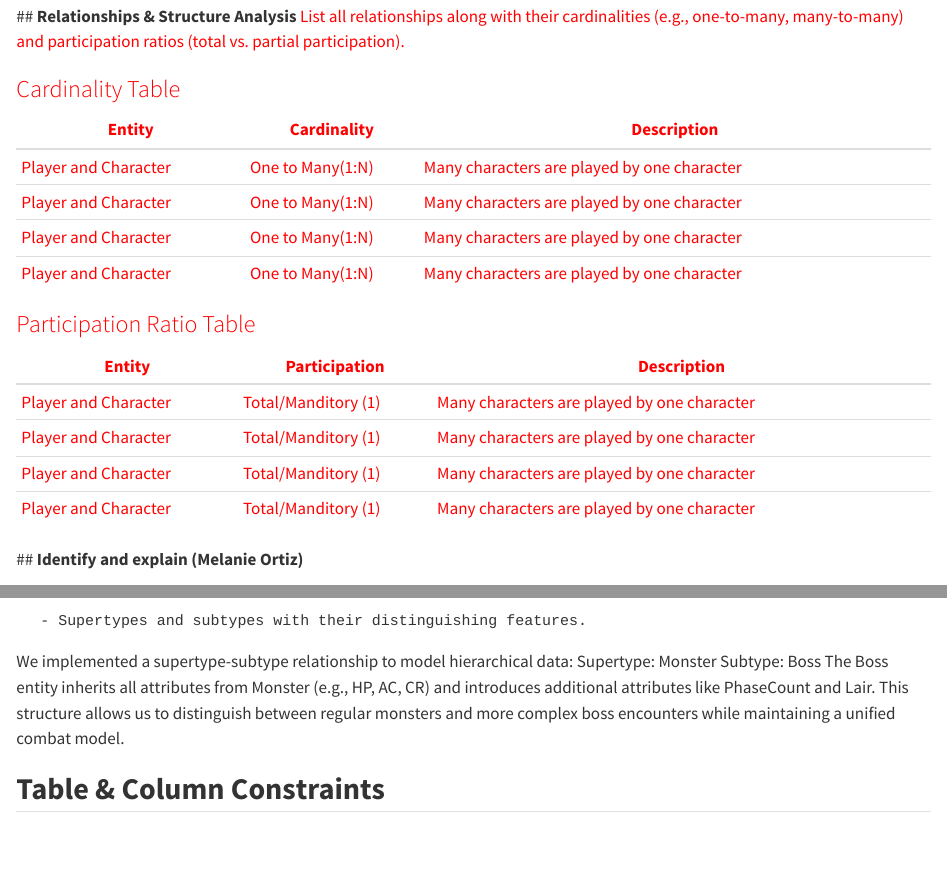
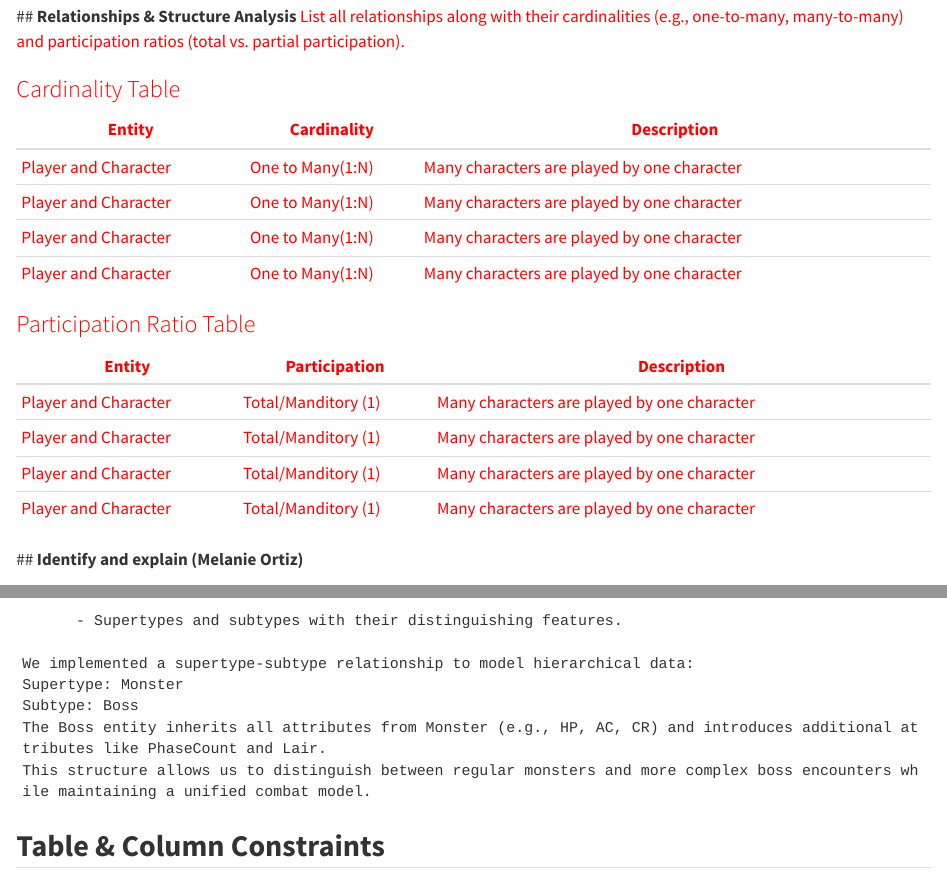
Before and after one commit to mszeihen/DatabaseProject-5725, a Quarto document (Phase3.qmd): the page in a window 1100 px wide, from 260 px down, and a second part further down, joined at a grey line. Rendered offline with R 4.5, knitr and Pandoc in place of Quarto, with nearby package versions; the code chunks are not run, so their results and figures are left out.

Commit message:
Update Phase3.qmd

````diff
--- a/Phase3.qmd
+++ b/Phase3.qmd
@@ -53,15 +54,17 @@ CharacterEquipment: A many-to-many relationship between Character and Equipment.
 CharacterEvent: A many-to-many relationship between Character and Event.
 PlayerAchievement: A many-to-many relationship between Player and Achievement.
 These weak entities rely on foreign keys and composite keys to maintain referential integrity and represent dependent relationships.
-
+```
       - Supertypes and subtypes with their distinguishing features.
 
 We implemented a supertype-subtype relationship to model hierarchical data:
 Supertype: Monster
 Subtype: Boss
-The Boss entity inherits all attributes from Monster (e.g., HP, AC, CR) and introduces additional attributes like PhaseCount and Lair. This structure allows us to distinguish between regular monsters and more complex boss encounters while maintaining a unified combat model.
-
+The Boss entity inherits all attributes from Monster (e.g., HP, AC, CR) and introduces additional attributes like PhaseCount and Lair.
+This structure allows us to distinguish between regular monsters and more complex boss encounters while maintaining a unified combat model.
+```
 ## **Table & Column Constraints**
+```
 To ensure data integrity and enforce business rules, we applied the following constraints:
 Primary Keys: Every entity has a unique identifier (e.g., CharacterID, PlayerID, SpellID).
 Foreign Keys: Maintain relationships between entities (e.g., charClassID in Character references ClassID).
````
Also changed, not shown: Phase3.qmd (11 more changed lines).
